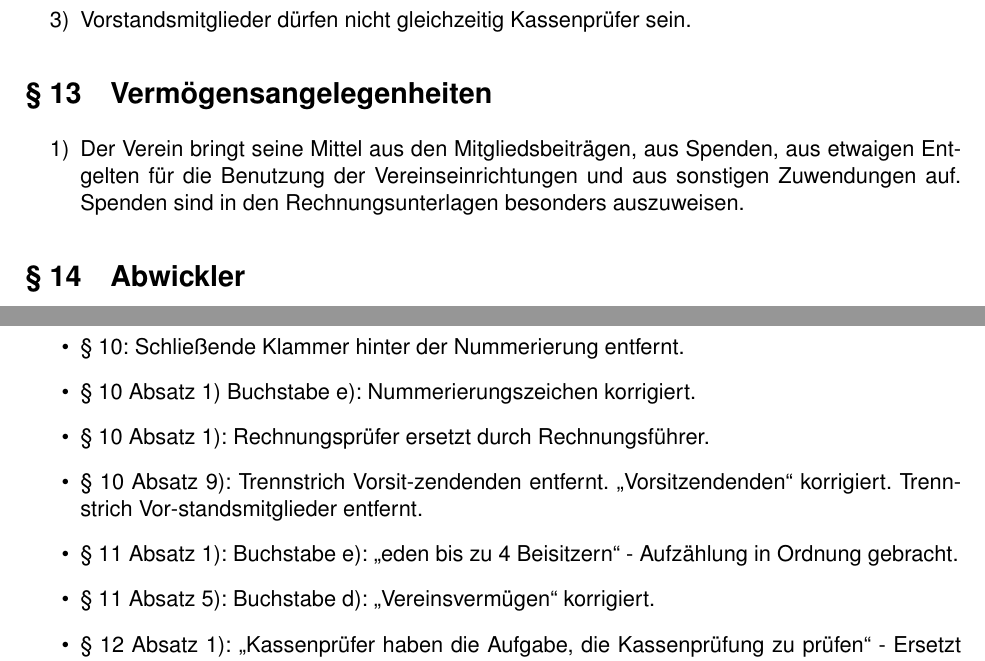
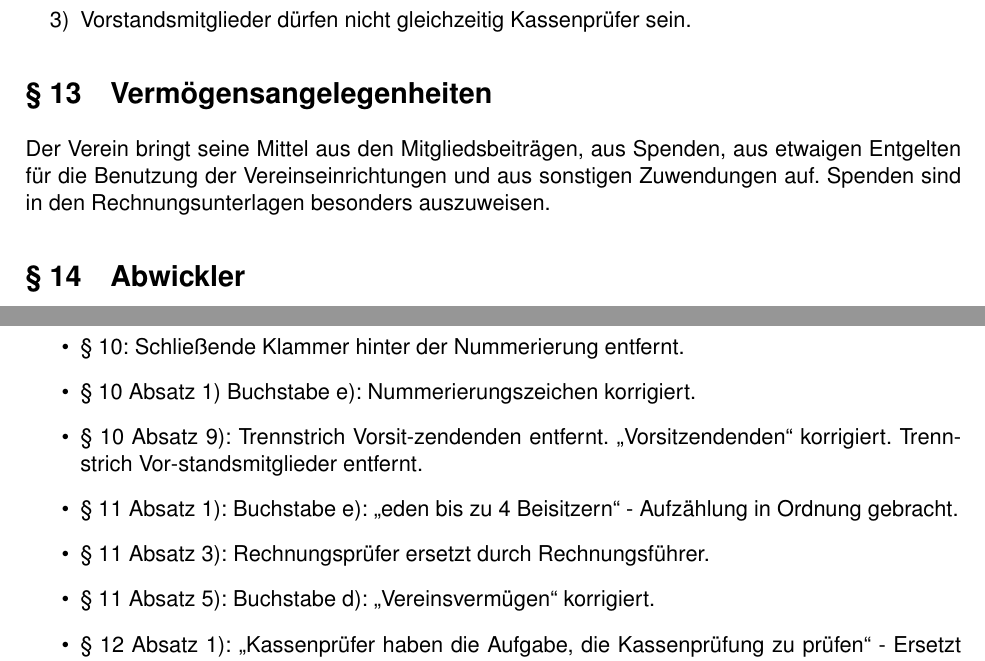
Before and after one commit to mschmitt/esf-statuto, a LaTeX document (Satzung_1992_Abschrift_2020.tex): two parts of pages 6 and 8 of 8, joined at a grey line, cut so that both start at the same text. Compiled offline with pdfLaTeX.

Commit message:
Ŝanĝoj laŭ Reinhard:
Forigis liston en paragrafo kun nur unu frazo
Ĝustigis la lokon de la "Rechnungsführer" ŝanĝo

```diff
--- a/Satzung_1992_Abschrift_2020.tex
+++ b/Satzung_1992_Abschrift_2020.tex
@@ -191,9 +191,7 @@ Abschrift vom 15.4.2020
 \end{enumerate}
 
 \section{Vermögensangelegenheiten}
-\begin{enumerate}[label=\arabic*)]
-	\item Der Verein bringt seine Mittel aus den Mitgliedsbeiträgen, aus Spenden, aus etwaigen Entgelten für die Benutzung der Vereinseinrichtungen und aus sonstigen Zuwendungen auf. Spenden sind in den Rechnungsunterlagen besonders auszuweisen.
-\end{enumerate}
+Der Verein bringt seine Mittel aus den Mitgliedsbeiträgen, aus Spenden, aus etwaigen Entgelten für die Benutzung der Vereinseinrichtungen und aus sonstigen Zuwendungen auf. Spenden sind in den Rechnungsunterlagen besonders auszuweisen.
 
 \section{Abwickler}
 \begin{enumerate}[label=\arabic*)]
@@ -237,9 +235,9 @@ Bei der manuellen Abschrift des Dokuments am 15.04.2020 wurden folgende Berichti
 	\item § 10 Absatz 5): Alphabetische Nummerierung beginnend bei e) auf a) zurückgesetzt.
 	\item § 10: Schließende Klammer hinter der Nummerierung entfernt.
 	\item § 10 Absatz 1) Buchstabe e): Nummerierungszeichen korrigiert.
-	\item § 10 Absatz 1): Rechnungsprüfer ersetzt durch Rechnungsführer.
 	\item § 10 Absatz 9): Trennstrich Vorsit-zendenden entfernt. "`Vorsitzendenden"' korrigiert. Trennstrich Vor-standsmitglieder entfernt.
 	\item § 11 Absatz 1): Buchstabe e): "`eden bis zu 4 Beisitzern"' - Aufzählung in Ordnung gebracht.
+	\item § 11 Absatz 3): Rechnungsprüfer ersetzt durch Rechnungsführer.
 	\item § 11 Absatz 5): Buchstabe d): "`Vereinsvermügen"' korrigiert.
 	\item § 12 Absatz 1): "`Kassenprüfer haben die Aufgabe, die Kassenprüfung zu prüfen"' - Ersetzt durch Rechnungsführung.
 	\item § 12 Absatz 1): Trennstriche Be-richt und Mit-gliederversammlung entfernt.
```
Also changed, not shown: Satzung_1992_Abschrift_2020.pdf.
